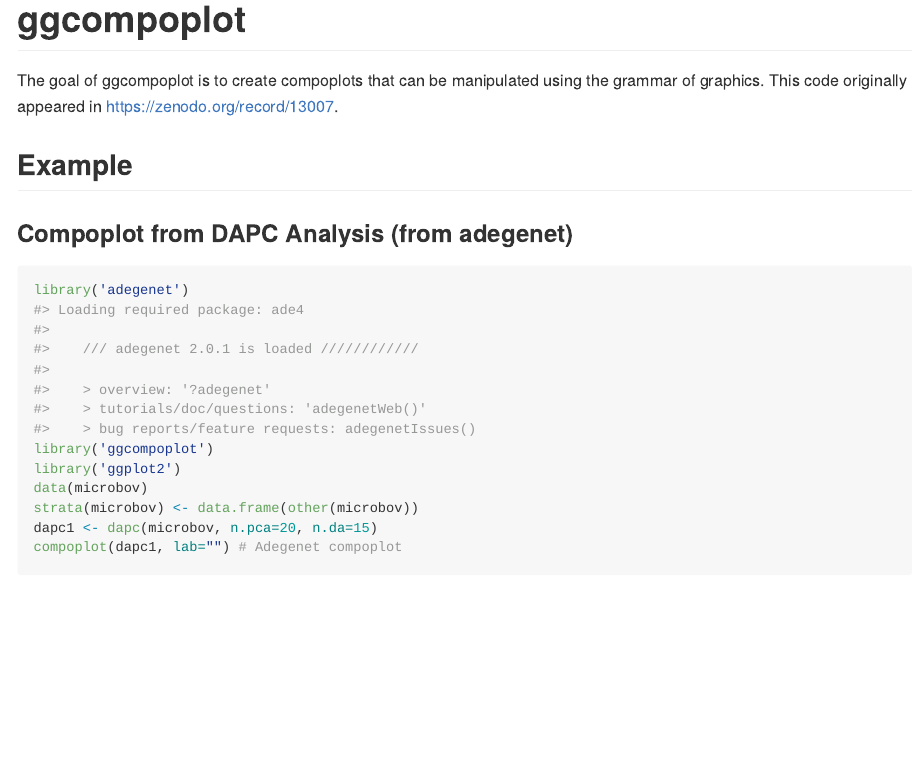
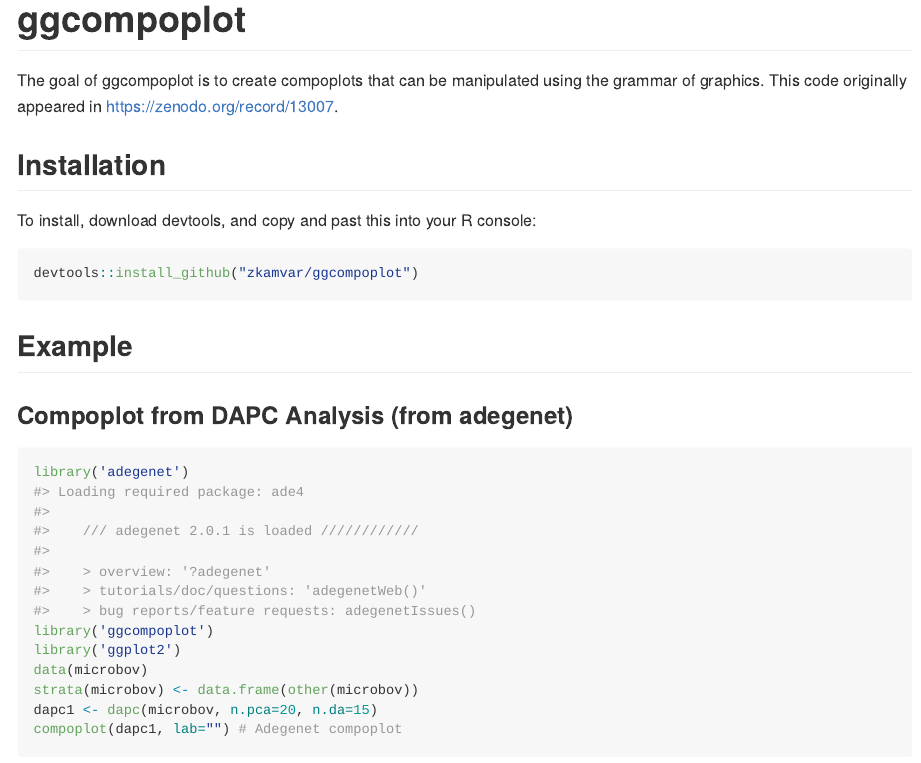
Before and after one commit to zkamvar/ggcompoplot, an R Markdown document (README.Rmd): the page in a window 1100 px wide, from its top. The pictures show the output file README.md that the author committed with the source, drawn offline in the style of GitHub.

Commit message:
update README

````diff
--- a/README.Rmd
+++ b/README.Rmd
@@ -19,6 +20,15 @@ knitr::opts_chunk$set(
 The goal of ggcompoplot is to create compoplots that can be manipulated using
 the grammar of graphics. This code originally appeared in
 https://zenodo.org/record/13007.
+
+## Installation
+
+To install, download devtools, and copy and past this into your R console:
+
+```{r, eval = FALSE}
+devtools::install_github("zkamvar/ggcompoplot")
+```
+
 
 ## Example
 
````
Also changed, not shown: README-unnamed-chunk-3-1.png, README-unnamed-chunk-4-1.png (added), README-unnamed-chunk-4-2.png (added), README-unnamed-chunk-4-3.png (added), README-unnamed-chunk-4-4.png (added), README.md, README.Rmd (5 more changed lines), 1 other file.
